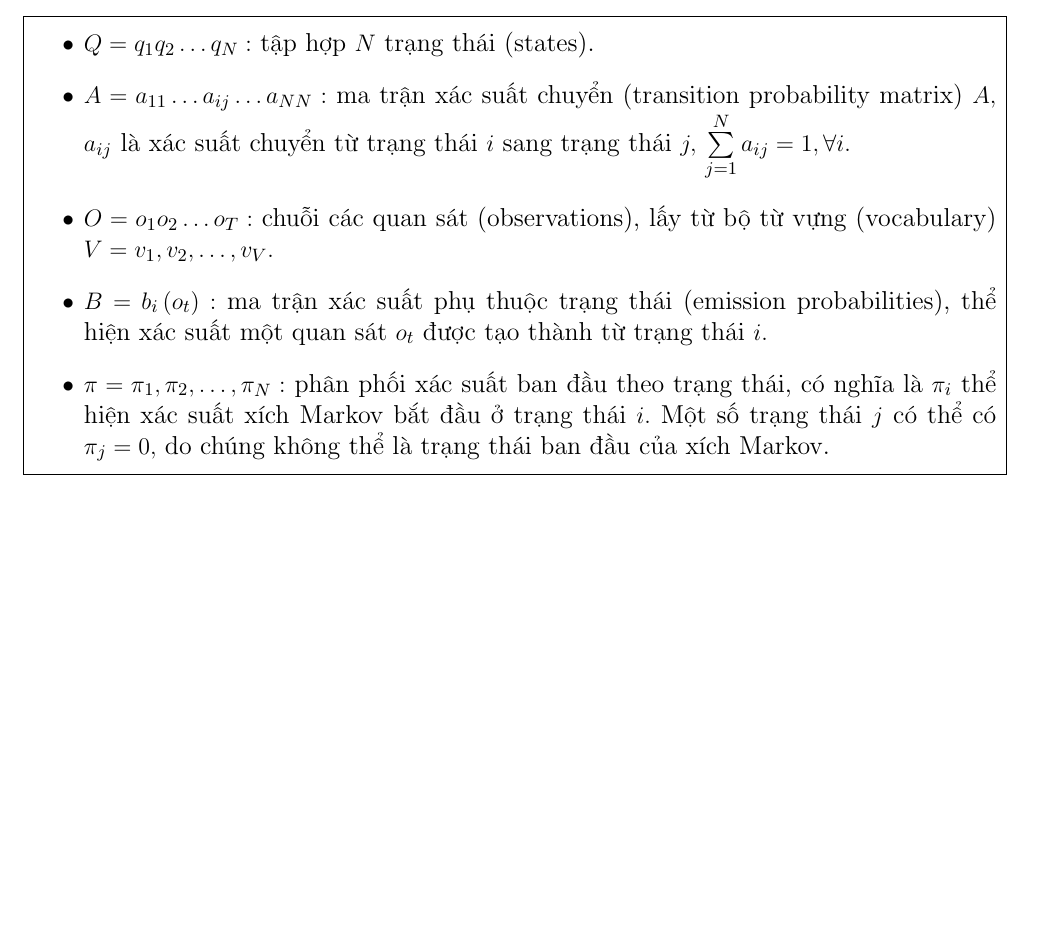
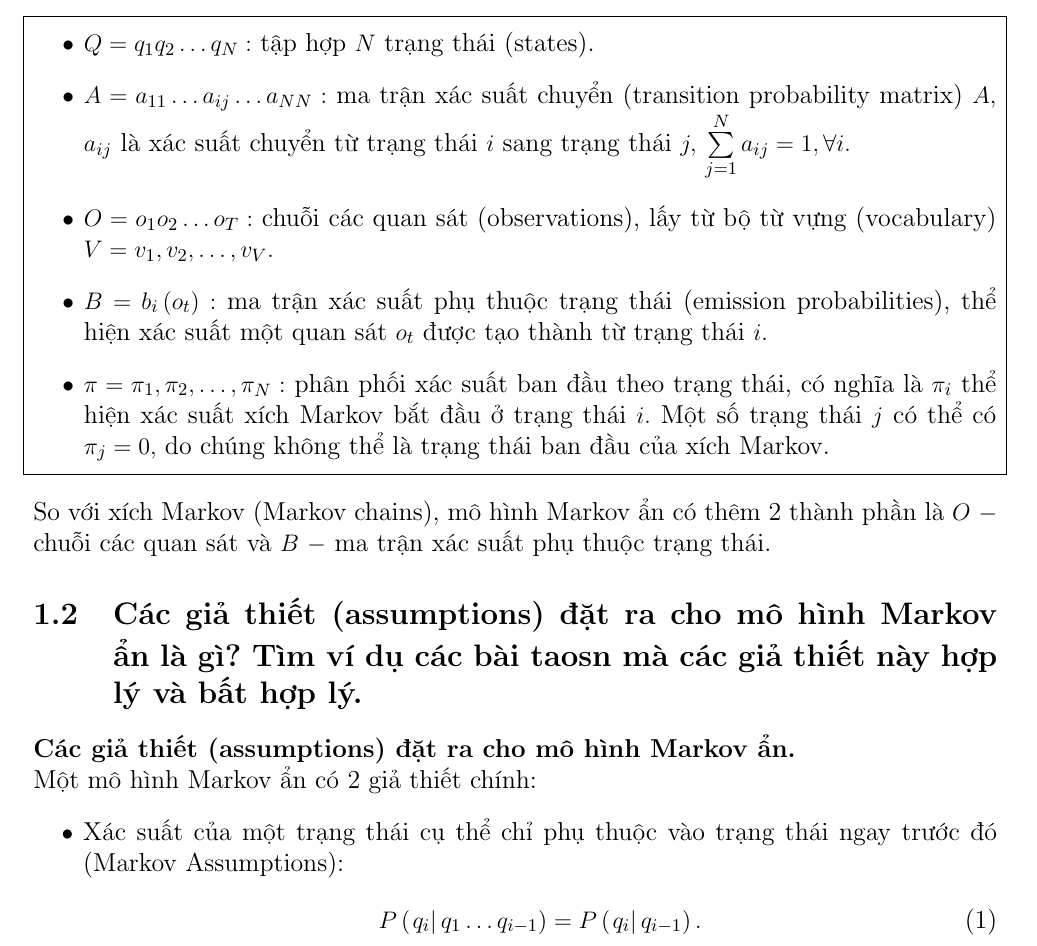
Before and after one commit to Foxxy-HCMUS/HCMUS-Applied-Maths-and-Statistics-Projects, a LaTeX document (Project 2/01. Theory/sources/main.tex, which reads Project 2/01. Theory/sources/theory.tex): part of page 3 of 4, cut so that both start at the same text, the shorter picture padded with empty space. Compiled offline with pdfLaTeX.

Commit message:
edit theory

```diff
--- a/Project 2/01. Theory/sources/theory.tex
+++ b/Project 2/01. Theory/sources/theory.tex
@@ -11,3 +11,15 @@ Một mô hình Markov ẩn có cấu tạo như sau \supercite{angrybird, hmm20
 \item $\pi = {\pi_1}, {\pi_2}, \ldots, {\pi_N}:$ phân phối xác suất ban đầu theo trạng thái, có nghĩa là $\pi_i$ thể hiện xác suất xích Markov bắt đầu ở trạng thái $i.$ Một số trạng thái $j$ có thể có $\pi_j = 0,$ do chúng không thể là trạng thái ban đầu của xích Markov.
 \end{itemize}
 \end{mybox}
+So với xích Markov (Markov chains), mô hình Markov ẩn có thêm 2 thành phần là $O$ $-$ chuỗi các quan sát và $B$ $-$ ma trận xác suất phụ thuộc trạng thái.
+
+\subsection{Các giả thiết (assumptions) đặt ra cho mô hình Markov ẩn là gì? Tìm ví dụ các bài taosn mà các giả thiết này hợp lý và bất hợp lý.}
+\textbf{Các giả thiết (assumptions) đặt ra cho mô hình Markov ẩn.}\\
+Một mô hình Markov ẩn có 2 giả thiết chính:
+\begin{itemize}
+\item Xác suất của một trạng thái cụ thể chỉ phụ thuộc vào trạng thái ngay trước đó (Markov Assumptions):
+\begin{equation}
+P\left( {\left. {{q_i}} \right|{q_1} \ldots {q_{i - 1}}} \right) = P\left( {\left. {{q_i}} \right|{q_{i - 1}}} \right).
+\end{equation}
+
+\end{itemize}
```
Also changed, not shown: Project 2/01. Theory/sources/main.pdf.
